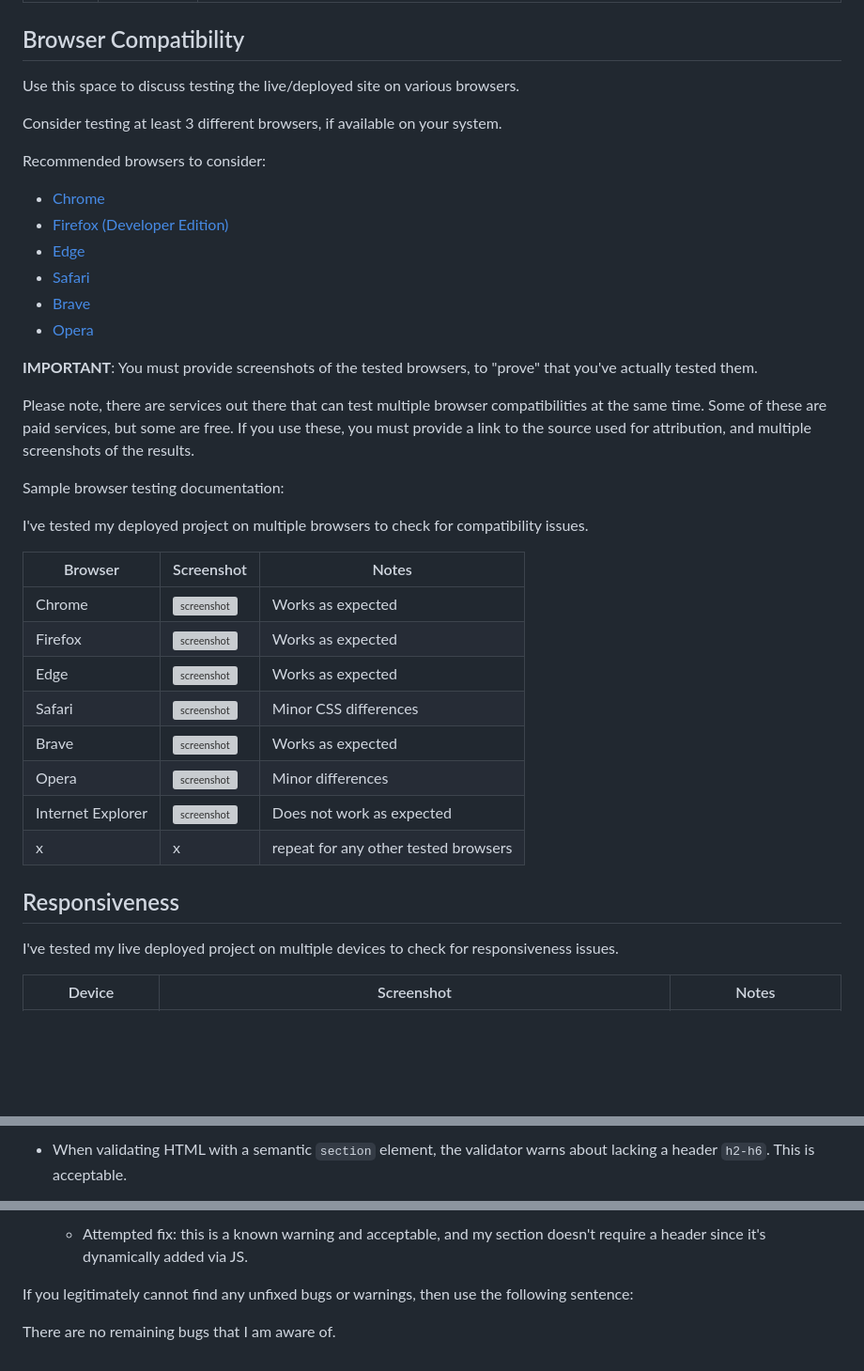
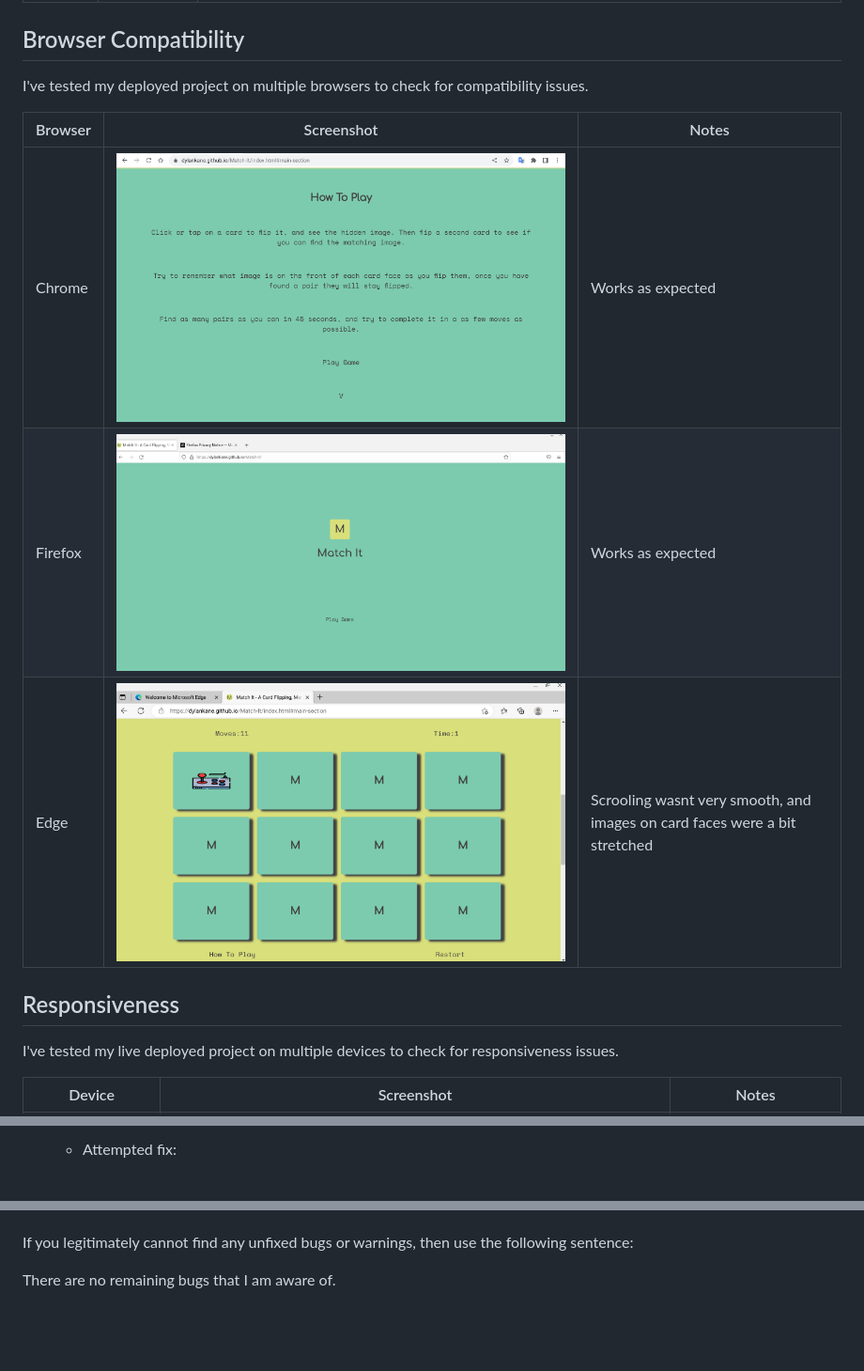
Before and after one commit to dylankane/Match-It, a Markdown page: TESTING.md, 3 parts joined by grey strips. Shown: that part at 94% size. GitHub-like rendering; blank space fills up the shorter version; grey boxes are pictures that could not be loaded.

Commit message:
Add content to the testing.md file

```diff
--- a/TESTING.md
+++ b/TESTING.md
@@ -40,41 +38,16 @@ I have used the recommended [JShint Validator](https://jshint.com) to validate a
 
 ## Browser Compatibility
-
-Use this space to discuss testing the live/deployed site on various browsers.
-
-Consider testing at least 3 different browsers, if available on your system.
-
-Recommended browsers to consider:
-- [Chrome](https://www.google.com/chrome)
-- [Firefox (Developer Edition)](https://www.mozilla.org/firefox/developer)
-- [Edge](https://www.microsoft.com/edge)
-- [Safari](https://support.apple.com/downloads/safari)
-- [Brave](https://brave.com/download)
-- [Opera](https://www.opera.com/download)
-
-**IMPORTANT**: You must provide screenshots of the tested browsers, to "prove" that you've actually tested them.
-
-Please note, there are services out there that can test multiple browser compatibilities at the same time.
-Some of these are paid services, but some are free.
-If you use these, you must provide a link to the source used for attribution, and multiple screenshots of the results.
-
-Sample browser testing documentation:
 
 I've tested my deployed project on multiple browsers to check for compatibility issues.
 
 | Browser | Screenshot | Notes |
 | --- | --- | --- |
-| Chrome | ![screenshot](documentation/browser-chrome.png) | Works as expected |
-| Firefox | ![screenshot](documentation/browser-firefox.png) | Works as expected |
-| Edge | ![screenshot](documentation/browser-edge.png) | Works as expected |
-| Safari | ![screenshot](documentation/browser-safari.png) | Minor CSS differences |
-| Brave | ![screenshot](documentation/browser-brave.png) | Works as expected |
-| Opera | ![screenshot](documentation/browser-opera.png) | Minor differences |
-| Internet Explorer | ![screenshot](documentation/browser-iex.png) | Does not work as expected |
-| x | x | repeat for any other tested browsers |
+| Chrome | ![screenshot chrome](documentation/screenshot-chrome.png) | Works as expected |
+| Firefox | ![screenshot firefox](documentation/screenshot-mozilla.png) | Works as expected |
+| Edge | ![screenshot edge](documentation/screenshot-edge.png) | Scrooling wasnt very smooth, and images on card faces were a bit stretched |
+
 
 ## Responsiveness
-
 
 I've tested my live deployed project on multiple devices to check for responsiveness issues.
 
@@ -207,3 +173,3 @@ Some examples:
 
-- When validating HTML with a semantic `section` element, the validator warns about lacking a header `h2-h6`. This is acceptable.
+    - Attempted fix:
 
@@ -211,5 +176,4 @@ Some examples:
 
-    - Attempted fix: this is a known warning and acceptable, and my section doesn't require a header since it's dynamically added via JS.
 
 If you legitimately cannot find any unfixed bugs or warnings, then use the following sentence:
 
```
Also changed, not shown: other parts of TESTING.md (+11 -21 lines).
